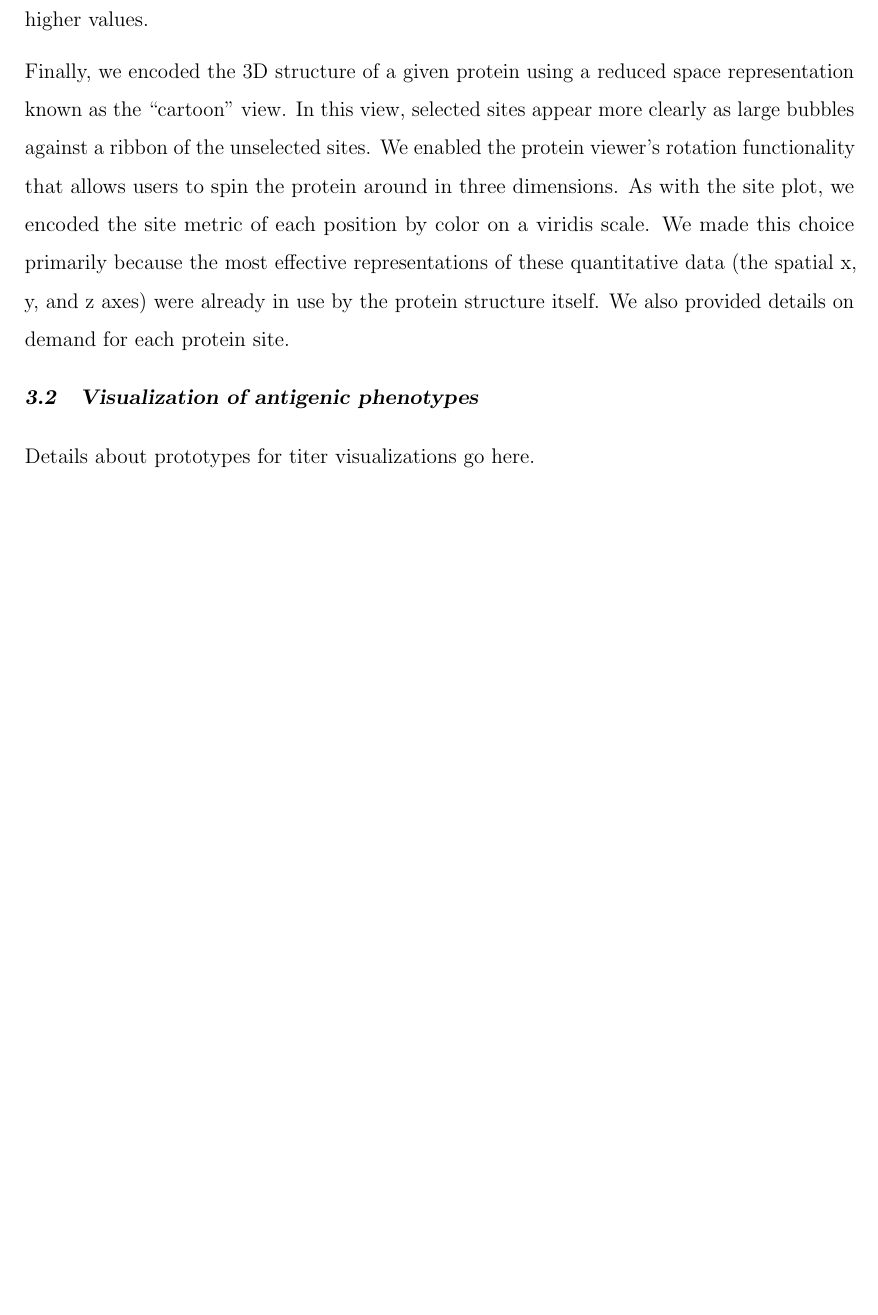
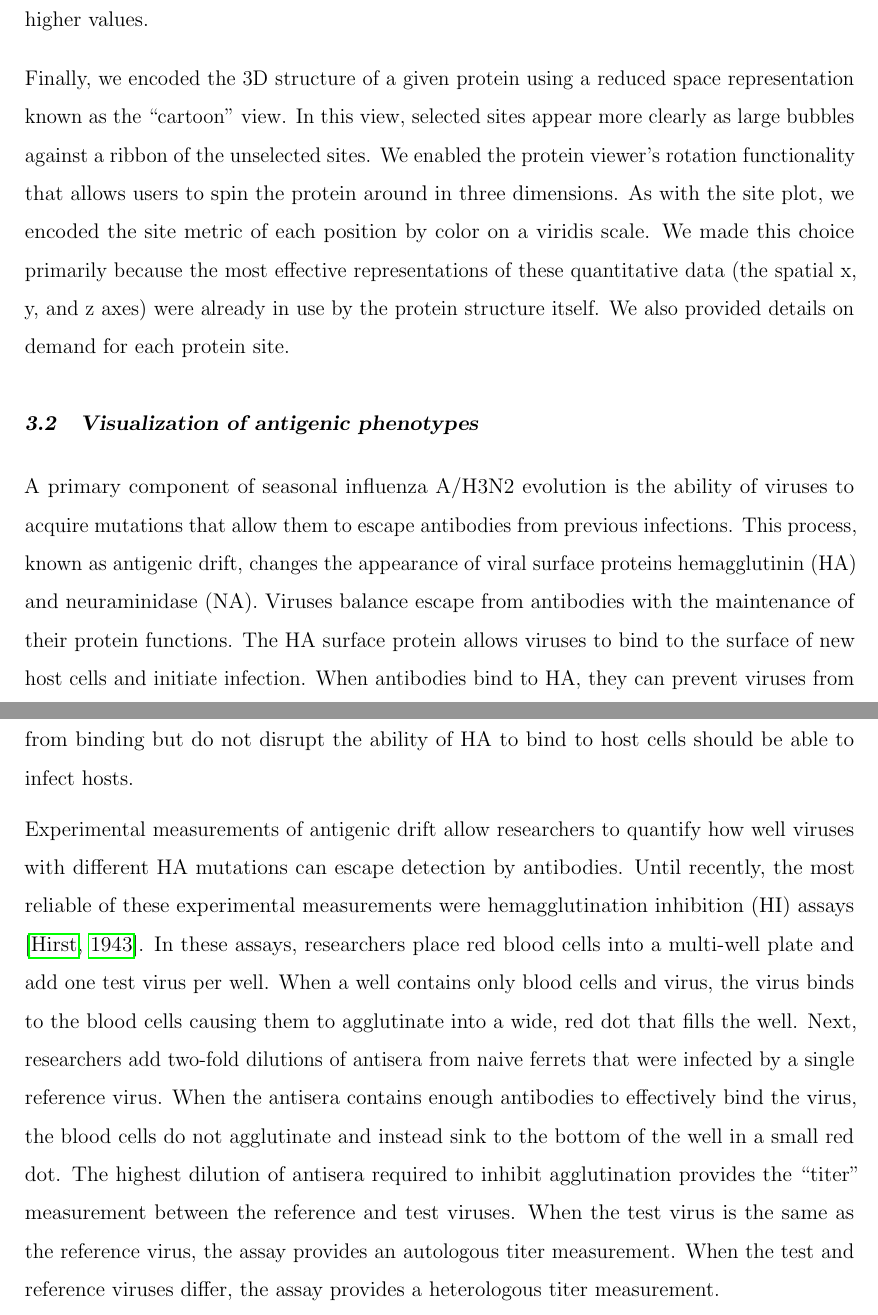
Before and after one commit to huddlej/dissertation, a LaTeX thesis (dissertation.tex, which reads chapter_03_visualizing_influenza_experimental_phenotypes.tex): part of page 51 of 154 before the commit and two parts of pages 51 and 52 of 155 after it, the two joined at a grey line, cut so that both start at the same text, the shorter picture padded with empty space. Compiled offline with pdfLaTeX.

Commit message:
Start adding description of HI assays

```diff
--- a/chapter_03_visualizing_influenza_experimental_phenotypes.tex
+++ b/chapter_03_visualizing_influenza_experimental_phenotypes.tex
@@ -126,7 +126,22 @@ We also provided details on demand for each protein site.
 
 \section{Visualization of antigenic phenotypes}
 
-Details about prototypes for titer visualizations go here.
+A primary component of seasonal influenza A/H3N2 evolution is the ability of viruses to acquire mutations that allow them to escape antibodies from previous infections.
+This process, known as antigenic drift, changes the appearance of viral surface proteins hemagglutinin (HA) and neuraminidase (NA).
+Viruses balance escape from antibodies with the maintenance of their protein functions.
+The HA surface protein allows viruses to bind to the surface of new host cells and initiate infection.
+When antibodies bind to HA, they can prevent viruses from binding and infecting cells.
+Viruses that acquire mutations to HA that prevent antibodies from binding but do not disrupt the ability of HA to bind to host cells should be able to infect hosts.
+
+Experimental measurements of antigenic drift allow researchers to quantify how well viruses with different HA mutations can escape detection by antibodies.
+Until recently, the most reliable of these experimental measurements were hemagglutination inhibition (HI) assays \citep{hirst1943studies}.
+In these assays, researchers place red blood cells into a multi-well plate and add one test virus per well.
+When a well contains only blood cells and virus, the virus binds to the blood cells causing them to agglutinate into a wide, red dot that fills the well.
+Next, researchers add two-fold dilutions of antisera from naive ferrets that were infected by a single reference virus.
+When the antisera contains enough antibodies to effectively bind the virus, the blood cells do not agglutinate and instead sink to the bottom of the well in a small red dot.
+The highest dilution of antisera required to inhibit agglutination provides the ``titer'' measurement between the reference and test viruses.
+When the test virus is the same as the reference virus, the assay provides an autologous titer measurement.
+When the test and reference viruses differ, the assay provides a heterologous titer measurement.
 
 \begin{figure}
   \centering
```
